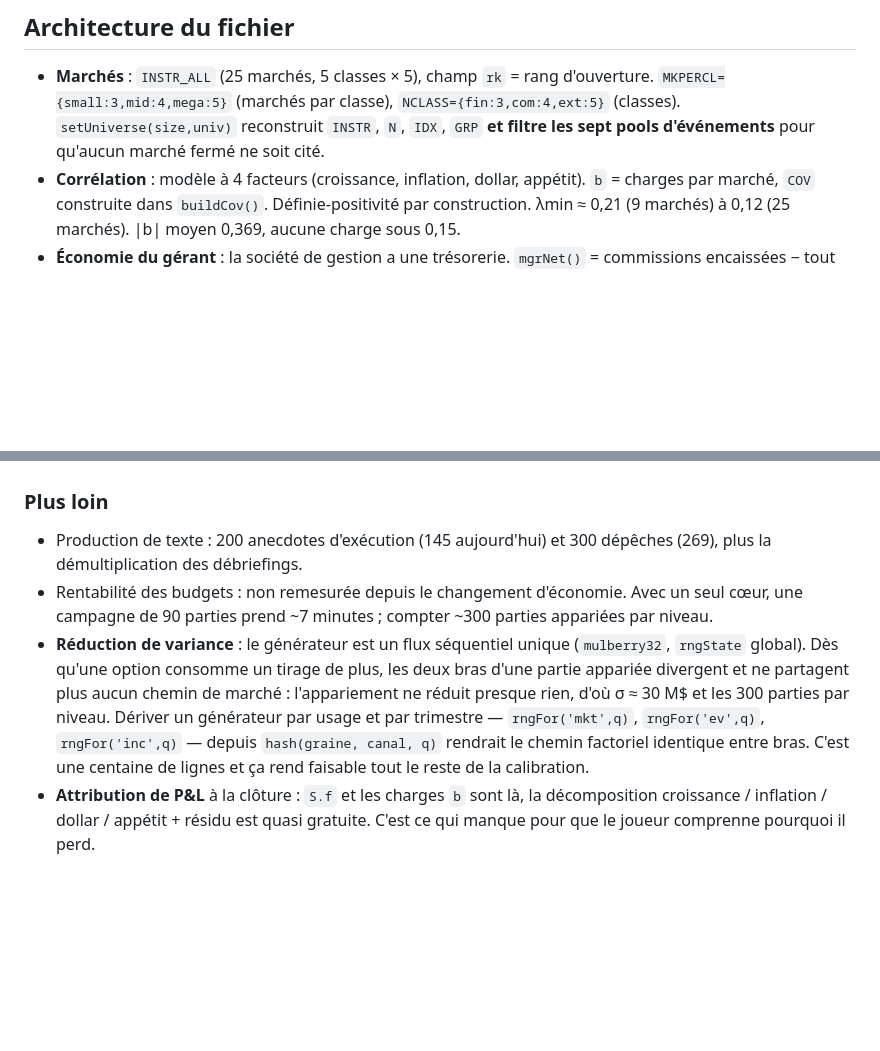
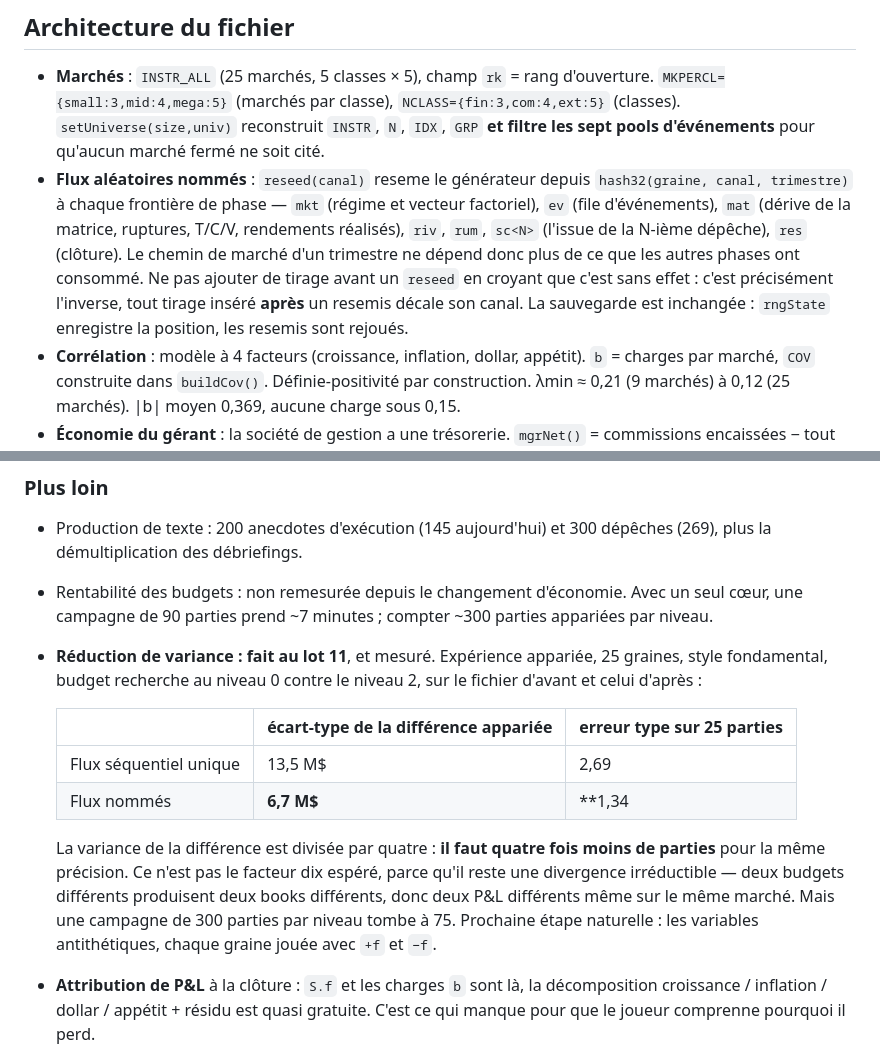
Before and after one commit to adereuddre-tech/le-book, a Markdown page: HANDOFF.md, 2 parts joined by grey strips. Drawn GitHub-style; blank space fills up the shorter version.

Commit message:
Lot 11 : flux aleatoires nommes, variance de la difference appariee divisee par 4

```diff
--- a/HANDOFF.md
+++ b/HANDOFF.md
@@ -67,6 +67,14 @@ Dépôt : `adereuddre-tech/le-book`, branche `main`.
   `MKPERCL={small:3,mid:4,mega:5}` (marchés par classe), `NCLASS={fin:3,com:4,ext:5}` (classes).
   `setUniverse(size,univ)` reconstruit `INSTR`, `N`, `IDX`, `GRP` **et filtre les sept pools
   d'événements** pour qu'aucun marché fermé ne soit cité.
+- **Flux aléatoires nommés** : `reseed(canal)` reseme le générateur depuis
+  `hash32(graine, canal, trimestre)` à chaque frontière de phase — `mkt` (régime et vecteur
+  factoriel), `ev` (file d'événements), `mat` (dérive de la matrice, ruptures, T/C/V,
+  rendements réalisés), `riv`, `rum`, `sc<N>` (l'issue de la N-ième dépêche), `res` (clôture).
+  Le chemin de marché d'un trimestre ne dépend donc plus de ce que les autres phases ont
+  consommé. Ne pas ajouter de tirage avant un `reseed` en croyant que c'est sans effet : c'est
+  précisément l'inverse, tout tirage inséré **après** un resemis décale son canal.
+  La sauvegarde est inchangée : `rngState` enregistre la position, les resemis sont rejoués.
 - **Corrélation** : modèle à 4 facteurs (croissance, inflation, dollar, appétit).
   `b` = charges par marché, `COV` construite dans `buildCov()`. Définie-positivité par construction.
   λmin ≈ 0,21 (9 marchés) à 0,12 (25 marchés). |b| moyen 0,369, aucune charge sous 0,15.
@@ -355,13 +363,20 @@ pression graduelle et jouable, pas la liquidation, qui est une falaise.
   plus la démultiplication des débriefings.
 - Rentabilité des budgets : non remesurée depuis le changement d'économie. Avec un seul cœur,
   une campagne de 90 parties prend ~7 minutes ; compter ~300 parties appariées par niveau.
-- **Réduction de variance** : le générateur est un flux séquentiel unique (`mulberry32`,
-  `rngState` global). Dès qu'une option consomme un tirage de plus, les deux bras d'une partie
-  appariée divergent et ne partagent plus aucun chemin de marché : l'appariement ne réduit
-  presque rien, d'où σ ≈ 30 M$ et les 300 parties par niveau. Dériver un générateur par usage
-  et par trimestre — `rngFor('mkt',q)`, `rngFor('ev',q)`, `rngFor('inc',q)` — depuis
-  `hash(graine, canal, q)` rendrait le chemin factoriel identique entre bras. C'est une
-  centaine de lignes et ça rend faisable tout le reste de la calibration.
+- **Réduction de variance : fait au lot 11**, et mesuré. Expérience appariée, 25 graines,
+  style fondamental, budget recherche au niveau 0 contre le niveau 2, sur le fichier d'avant
+  et celui d'après :
+
+  | | écart-type de la différence appariée | erreur type sur 25 parties |
+  |---|---|---|
+  | Flux séquentiel unique | 13,5 M$ | 2,69 |
+  | Flux nommés | **6,7 M$** | **1,34 |
+
+  La variance de la différence est divisée par quatre : **il faut quatre fois moins de parties**
+  pour la même précision. Ce n'est pas le facteur dix espéré, parce qu'il reste une divergence
+  irréductible — deux budgets différents produisent deux books différents, donc deux P&L
+  différents même sur le même marché. Mais une campagne de 300 parties par niveau tombe à 75.
+  Prochaine étape naturelle : les variables antithétiques, chaque graine jouée avec `+f` et `−f`.
 - **Attribution de P&L** à la clôture : `S.f` et les charges `b` sont là, la décomposition
   croissance / inflation / dollar / appétit + résidu est quasi gratuite. C'est ce qui manque
   pour que le joueur comprenne pourquoi il perd.
```
